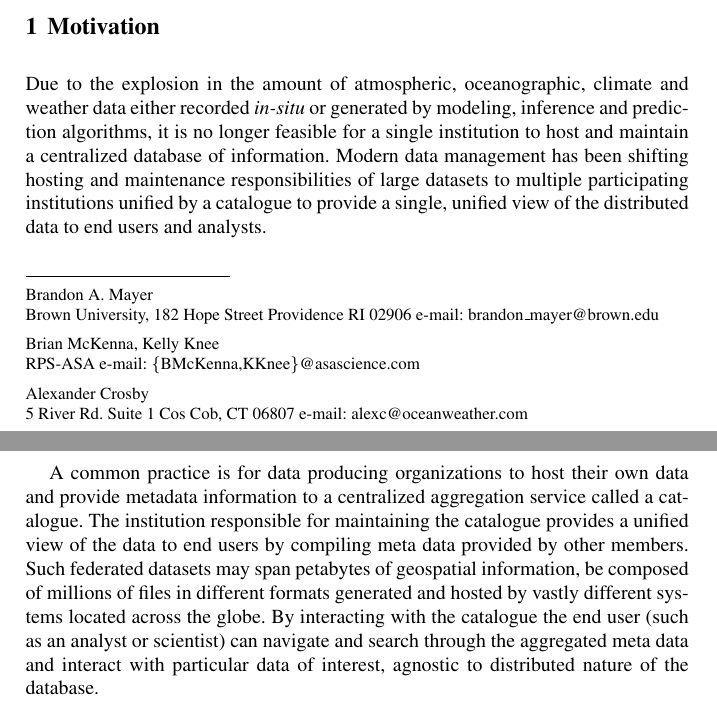
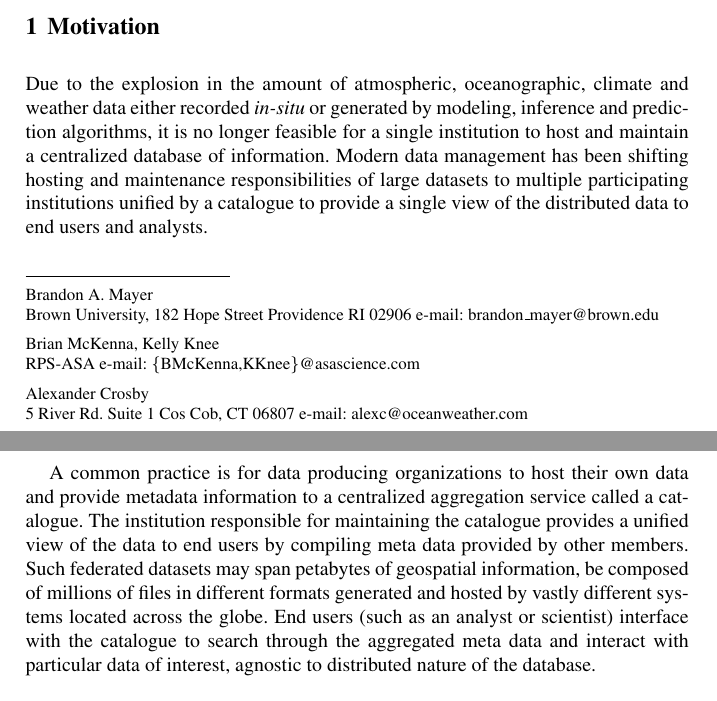
Before and after one commit to brandonmayer-zz/ci2014, a LaTeX document (book/ci14book_mayer.tex, which reads book/motivation.tex): two parts of pages 1 and 2 of 9, joined at a grey line, cut so that both start at the same text. Compiled offline with pdfLaTeX.

Commit message:
updates.

```diff
--- a/book/motivation.tex
+++ b/book/motivation.tex
@@ -7,8 +7,8 @@ by modeling, inference and prediction algorithms, it is no longer
 feasible for a single institution to host and maintain a centralized
 database of information. Modern data management has been shifting
 hosting and maintenance responsibilities of large datasets to multiple
-participating institutions unified by a catalogue to provide a single,
-unified view of the distributed data to end users and analysts.
+participating institutions unified by a catalogue to provide a single
+view of the distributed data to end users and analysts.
 
 A common practice is for data producing organizations to host their
 own data and provide metadata information to a centralized aggregation
@@ -17,11 +17,10 @@ maintaining the catalogue provides a unified view of the data to end
 users by compiling meta data provided by other members. Such federated
 datasets may span petabytes of geospatial information, be composed of
 millions of files in different formats generated and hosted by vastly
-different systems located across the globe. By interacting with the
-catalogue the end user (such as an analyst or scientist) can navigate
-and search through the aggregated meta data and interact with
-particular data of interest, agnostic to distributed nature of the
-database.
+different systems located across the globe. End users (such as an
+analyst or scientist) interface with the catalogue to search through
+the aggregated meta data and interact with particular data of
+interest, agnostic to distributed nature of the database.
 
 While a decentralized approach to data management offers many
 advantages, data reduction and analysis tools have been slow to adapt
```
